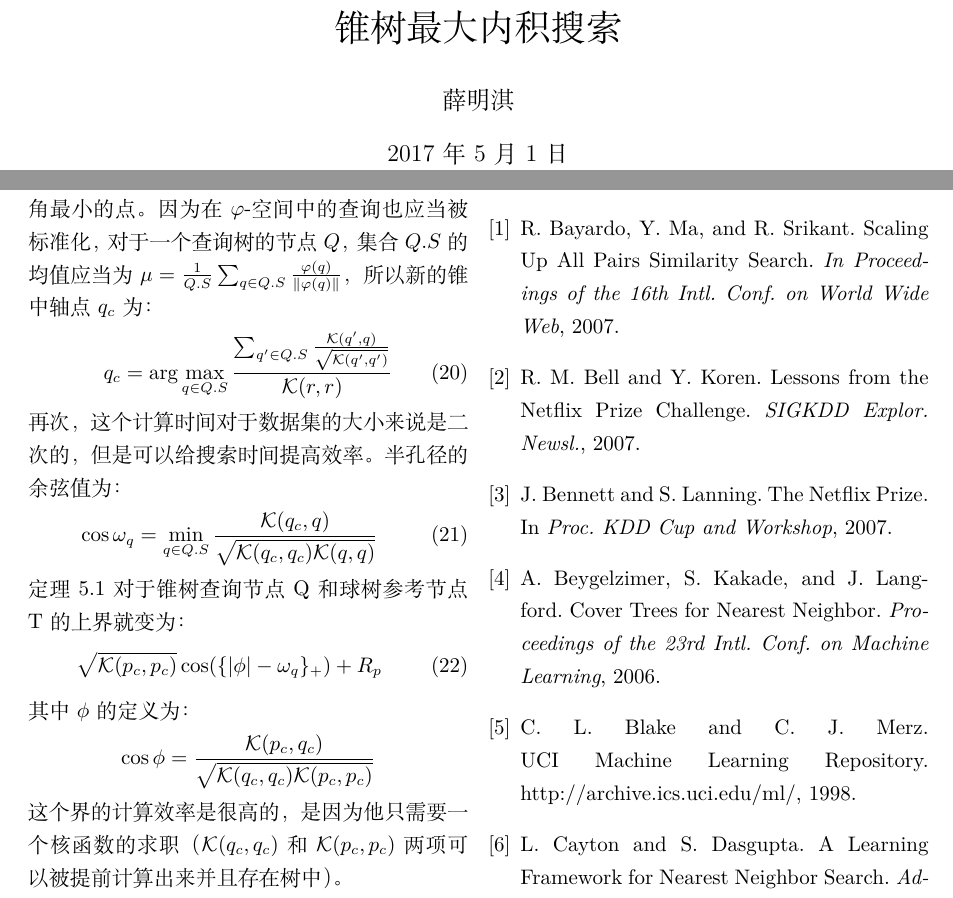
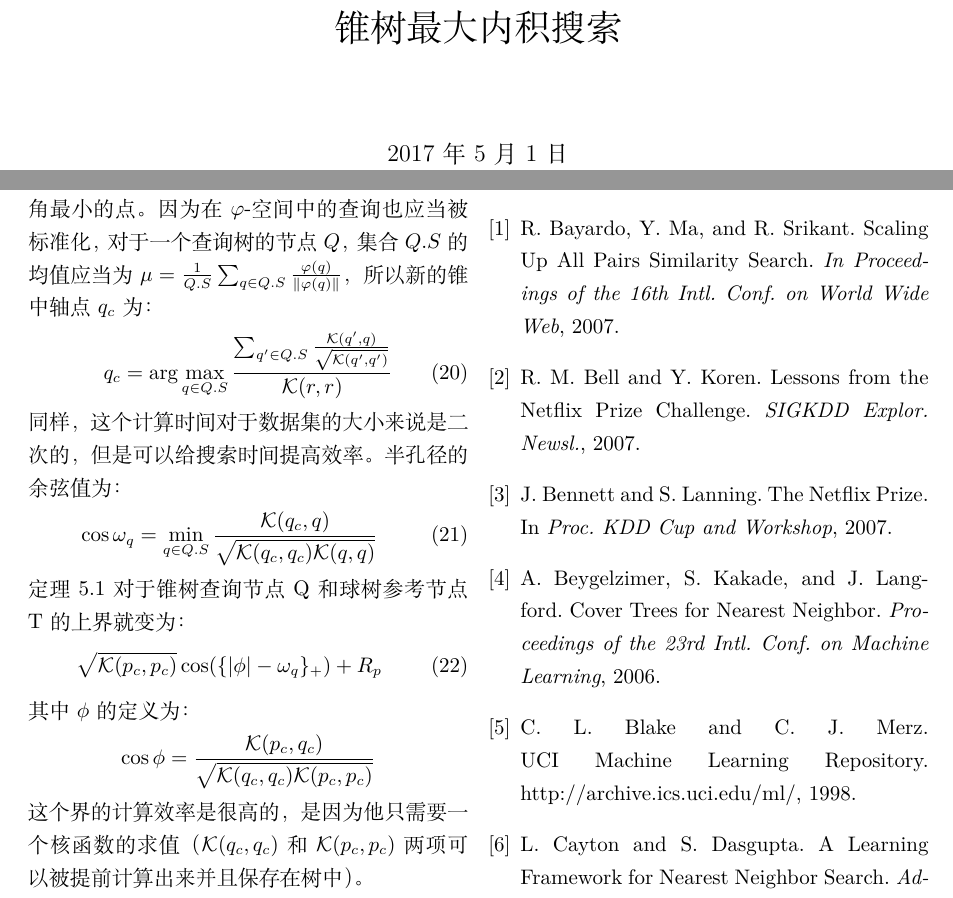
Before and after one commit to Mensu/MIPSUCT-Trans, a LaTeX paper (translation.tex): two parts of pages 1 and 10 of 12, joined at a grey line, cut so that both start at the same text. Compiled offline with XeLaTeX.

Commit message:
remove 'author' in translation

```diff
--- a/translation.tex
+++ b/translation.tex
@@ -8,7 +8,6 @@
 
 \begin{document}
 \title{锥树最大内积搜索}
-\author{薛明淇}
 \maketitle
 
 \begin{abstract}
@@ -345,7 +344,7 @@ R_p^2 = \max_{r\in T.S}\mathcal{K}(p_c,p_c)+\mathcal{K}(r,r) - 2\mathcal{K}(r,p_
 \begin{equation}
 q_c = \arg \max_{q\in Q.S}\frac{\sum_{q'\in Q.S}\frac{\mathcal{K}(q',q)}{\sqrt{\mathcal{K}(q',q')}}}{\mathcal{K}(r,r)}
 \end{equation}
-再次，这个计算时间对于数据集的大小来说是二次的，但是可以给搜索时间提高效率。半孔径的余弦值为：
+同样，这个计算时间对于数据集的大小来说是二次的，但是可以给搜索时间提高效率。半孔径的余弦值为：
 \begin{equation}
 \cos\omega_q = \min_{q \in Q.S}\frac{\mathcal{K}(q_c, q)}{\sqrt{\mathcal{K}(q_c, q_c)\mathcal{K}(q,q)}}
 \end{equation}
@@ -357,7 +356,7 @@ q_c = \arg \max_{q\in Q.S}\frac{\sum_{q'\in Q.S}\frac{\mathcal{K}(q',q)}{\sqrt{\
 \begin{equation*}
 \cos\phi = \frac{\mathcal{K}(p_c, q_c)}{\sqrt{\mathcal{K}(q_c, q_c)\mathcal{K}(p_c,p_c)}}
 \end{equation*}
-这个界的计算效率是很高的，是因为他只需要一个核函数的求职（$\mathcal{K}(q_c, q_c)$和$\mathcal{K}(p_c,p_c)$两项可以被提前计算出来并且存在树中）。
+这个界的计算效率是很高的，是因为他只需要一个核函数的求值（$\mathcal{K}(q_c, q_c)$和$\mathcal{K}(p_c,p_c)$两项可以被提前计算出来并且保存在树中）。
 
 \section{结论}
 
```
Also changed, not shown: README.md.
